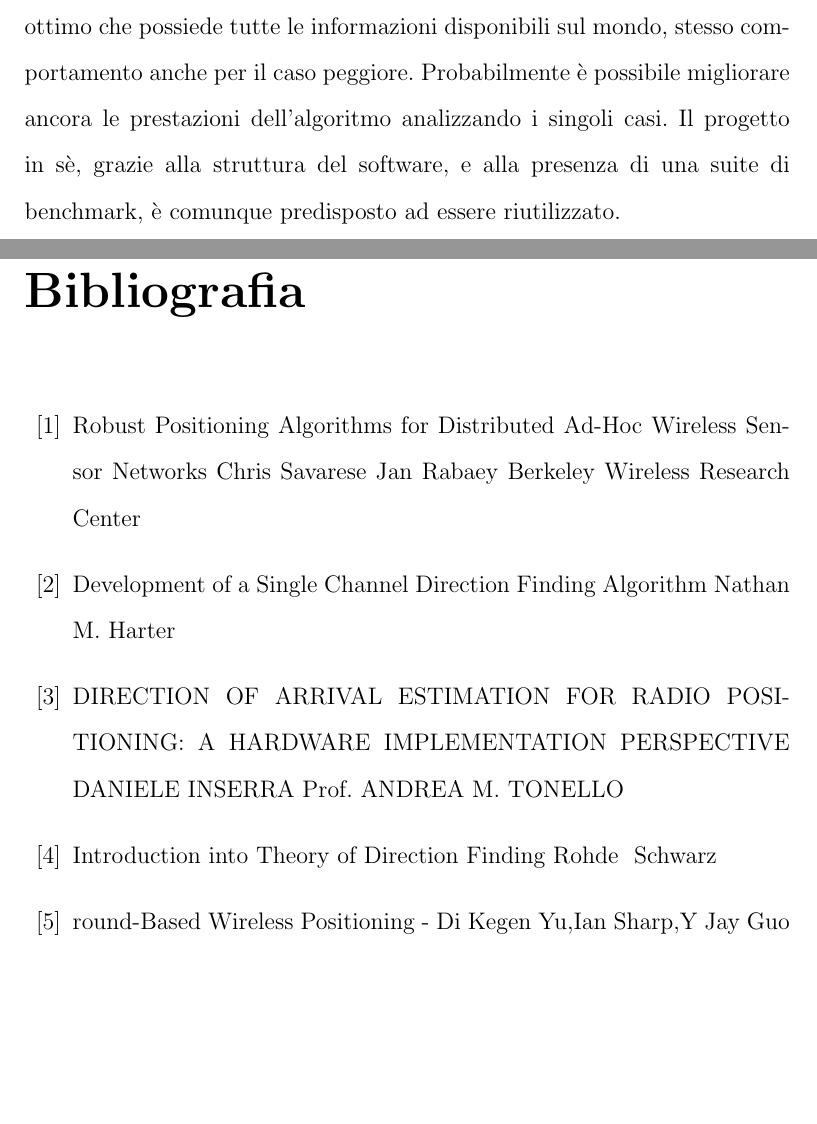
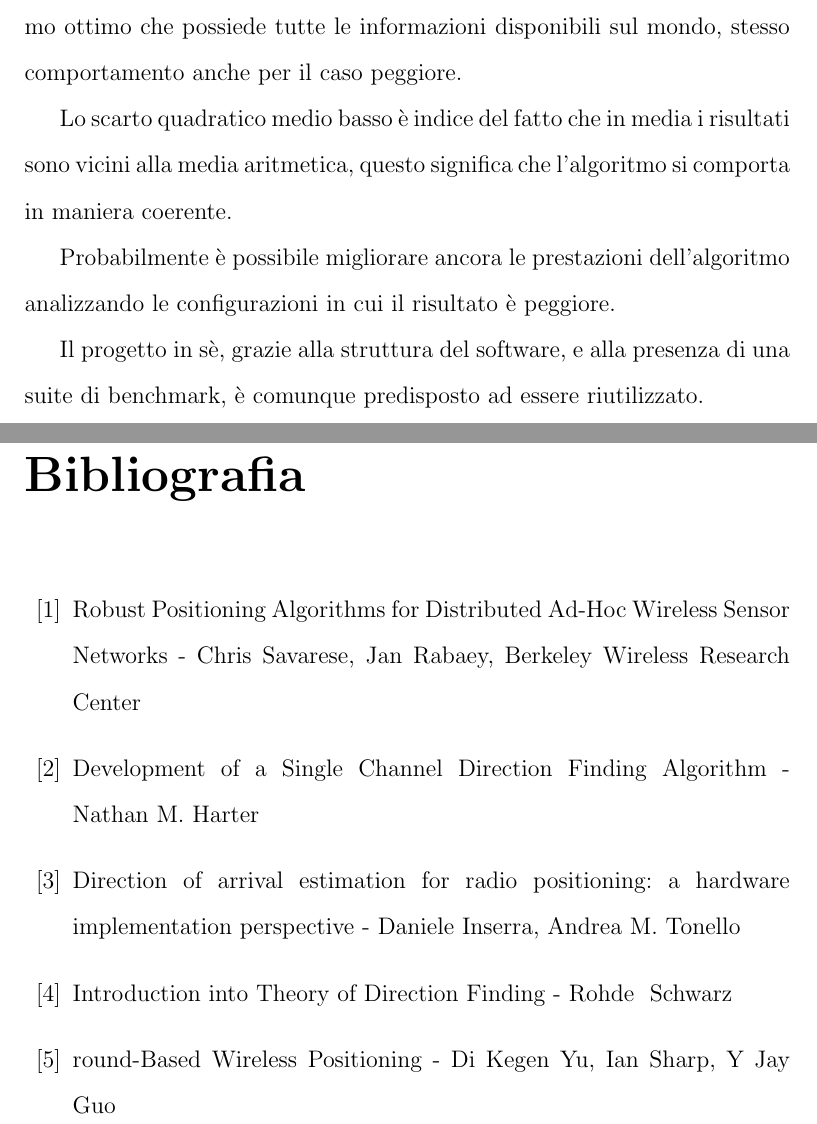
Before and after one commit to Psykopear/Thesis, a LaTeX thesis (Template_Tesi.tex, which reads bibliografia.tex, conclusioni.tex): two parts of pages 42 and 43 of 54, joined at a grey line, cut so that both start at the same text, the shorter picture padded with empty space. Compiled offline with pdfLaTeX.

Commit message:
Minor fixes around

```diff
--- a/bibliografia.tex
+++ b/bibliografia.tex
@@ -1,14 +1,12 @@
 \begin{thebibliography}{10}
-\bibitem{http://static.usenix.org/event/usenix02/full_papers/savarese/savarese_html/} Robust Positioning Algorithms for Distributed Ad-Hoc Wireless Sensor Networks
-Chris Savarese Jan Rabaey
+\bibitem{http://static.usenix.org/event/usenix02/full_papers/savarese/savarese_html/} Robust Positioning Algorithms for Distributed Ad-Hoc Wireless Sensor Networks -
+Chris Savarese, Jan Rabaey,
 Berkeley Wireless Research Center
-\bibitem{http://scholar.lib.vt.edu/theses/available/etd-04272007-114307/unrestricted/NHarter_SingleChannelDF.pdf} Development of a Single Channel Direction Finding Algorithm
+\bibitem{http://scholar.lib.vt.edu/theses/available/etd-04272007-114307/unrestricted/NHarter_SingleChannelDF.pdf} Development of a Single Channel Direction Finding Algorithm -
 Nathan M. Harter
-\bibitem{https://dspace-uniud.cilea.it/bitstream/10990/201/1/PhD2013_INSERRA_PDFA.pdf} DIRECTION OF ARRIVAL ESTIMATION FOR RADIO POSITIONING:
-A HARDWARE IMPLEMENTATION PERSPECTIVE
-DANIELE INSERRA
-Prof. ANDREA M. TONELLO
-\bibitem{http://telekomunikacije.etf.bg.ac.rs/predmeti/ot3tm2/nastava/df.pdf} Introduction into Theory of Direction Finding
-Rohde & Schwarz
-\bibitem Ground-Based Wireless Positioning - Di Kegen Yu,Ian Sharp,Y Jay Guo
+\bibitem{https://dspace-uniud.cilea.it/bitstream/10990/201/1/PhD2013_INSERRA_PDFA.pdf} Direction of arrival estimation for radio positioning:
+a hardware implementation perspective -
+Daniele Inserra, Andrea M. Tonello
+\bibitem{http://telekomunikacije.etf.bg.ac.rs/predmeti/ot3tm2/nastava/df.pdf} Introduction into Theory of Direction Finding - Rohde & Schwarz
+\bibitem Ground-Based Wireless Positioning - Di Kegen Yu, Ian Sharp, Y Jay Guo
 \end{thebibliography}
--- a/conclusioni.tex
+++ b/conclusioni.tex
@@ -1,2 +1,8 @@
 \chapter*{Conclusioni}
-Osservano i risultati ottenuti, l'algoritmo si comporta bene nella maggior parte dei casi, in media compie il doppio dei movimenti di un algoritmo ottimo che possiede tutte le informazioni disponibili sul mondo, stesso comportamento anche per il caso peggiore. Probabilmente è possibile migliorare ancora le prestazioni dell'algoritmo analizzando i singoli casi. Il progetto in sè, grazie alla struttura del software, e alla presenza di una suite di benchmark, è comunque predisposto ad essere riutilizzato.
+Osservano i risultati ottenuti, l'algoritmo si comporta bene nella maggior parte dei casi, in media compie il doppio dei movimenti di un algoritmo ottimo che possiede tutte le informazioni disponibili sul mondo, stesso comportamento anche per il caso peggiore.
+
+Lo scarto quadratico medio basso è indice del fatto che in media i risultati sono vicini alla media aritmetica, questo significa che l'algoritmo si comporta in maniera coerente.
+
+Probabilmente è possibile migliorare ancora le prestazioni dell'algoritmo analizzando le configurazioni in cui il risultato è peggiore.
+
+Il progetto in sè, grazie alla struttura del software, e alla presenza di una suite di benchmark, è comunque predisposto ad essere riutilizzato.
```
Also changed, not shown: appendice.tex (+7 -2 lines).
